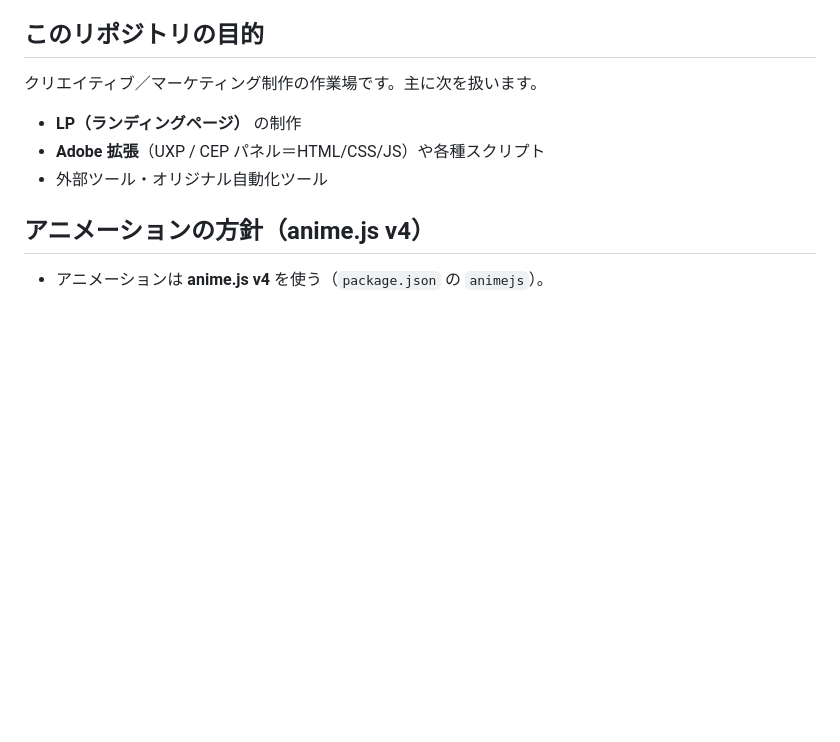
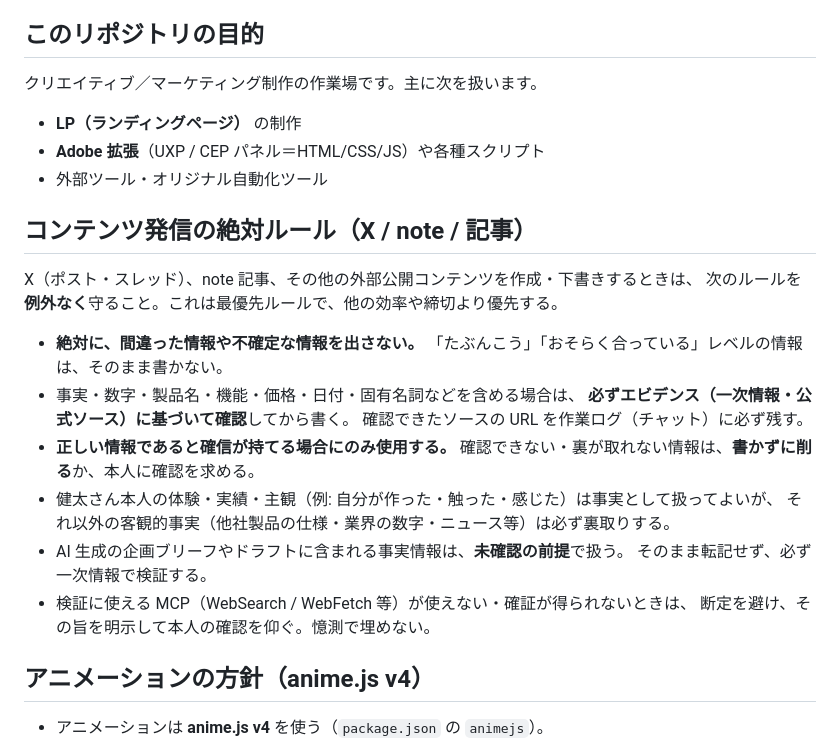
Before and after one commit to tkwfunkypop/public, a Markdown page: CLAUDE.md, the part around the change. Drawn GitHub-style; blank space fills up the shorter version.

Commit message:
コンテンツ発信の絶対ルール（X/note/記事の事実確認）をCLAUDE.mdに追加
https://claude.ai/code/session_01FfnPKnnmfDLpHuyZknC7zf

```diff
--- a/CLAUDE.md
+++ b/CLAUDE.md
@@ -10,6 +10,25 @@
 - **LP（ランディングページ）** の制作
 - **Adobe 拡張**（UXP / CEP パネル＝HTML/CSS/JS）や各種スクリプト
 - 外部ツール・オリジナル自動化ツール
+
+## コンテンツ発信の絶対ルール（X / note / 記事）
+
+X（ポスト・スレッド）、note 記事、その他の外部公開コンテンツを作成・下書きするときは、
+次のルールを**例外なく**守ること。これは最優先ルールで、他の効率や締切より優先する。
+
+- **絶対に、間違った情報や不確定な情報を出さない。**
+  「たぶんこう」「おそらく合っている」レベルの情報は、そのまま書かない。
+- 事実・数字・製品名・機能・価格・日付・固有名詞などを含める場合は、
+  **必ずエビデンス（一次情報・公式ソース）に基づいて確認**してから書く。
+  確認できたソースの URL を作業ログ（チャット）に必ず残す。
+- **正しい情報であると確信が持てる場合にのみ使用する。**
+  確認できない・裏が取れない情報は、**書かずに削る**か、本人に確認を求める。
+- 健太さん本人の体験・実績・主観（例: 自分が作った・触った・感じた）は事実として扱ってよいが、
+  それ以外の客観的事実（他社製品の仕様・業界の数字・ニュース等）は必ず裏取りする。
+- AI 生成の企画ブリーフやドラフトに含まれる事実情報は、**未確認の前提**で扱う。
+  そのまま転記せず、必ず一次情報で検証する。
+- 検証に使える MCP（WebSearch / WebFetch 等）が使えない・確証が得られないときは、
+  断定を避け、その旨を明示して本人の確認を仰ぐ。憶測で埋めない。
 
 ## アニメーションの方針（anime.js v4）
 
```
